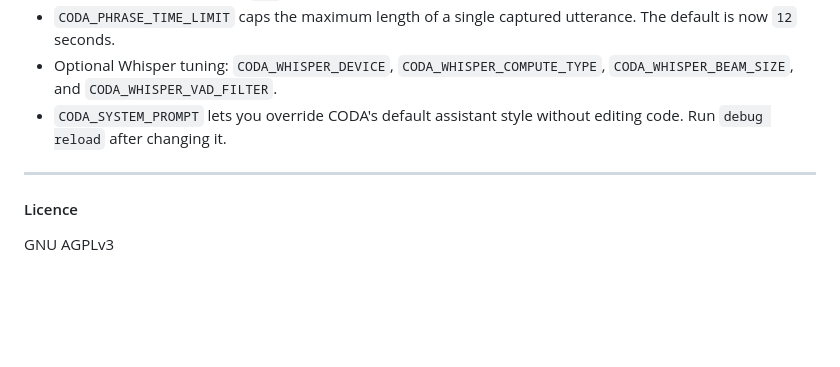
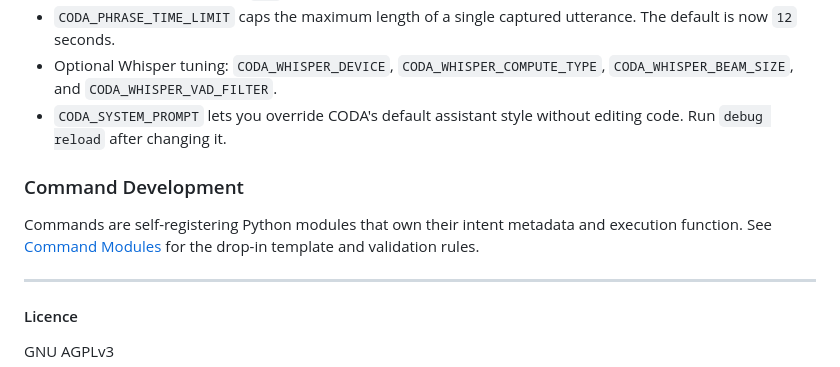
Before and after one commit to mattordev/coda, a Markdown page: README.md, the part around the change. Drawn GitHub-style; blank space fills up the shorter version.

Commit message:
docs: document self-registering command modules

```diff
--- a/README.md
+++ b/README.md
@@ -112,6 +112,12 @@ Notes:
 - Optional Whisper tuning: `CODA_WHISPER_DEVICE`, `CODA_WHISPER_COMPUTE_TYPE`, `CODA_WHISPER_BEAM_SIZE`, and `CODA_WHISPER_VAD_FILTER`.
 - `CODA_SYSTEM_PROMPT` lets you override CODA's default assistant style without editing code. Run `debug reload` after changing it.
 
+### Command Development
+
+Commands are self-registering Python modules that own their intent metadata
+and execution function. See [Command Modules](docs/command-modules.md) for the
+drop-in template and validation rules.
+
 ---
 
 #### Licence
```
Also changed, not shown: docs/command-modules.md (added, +84 -0 lines).
